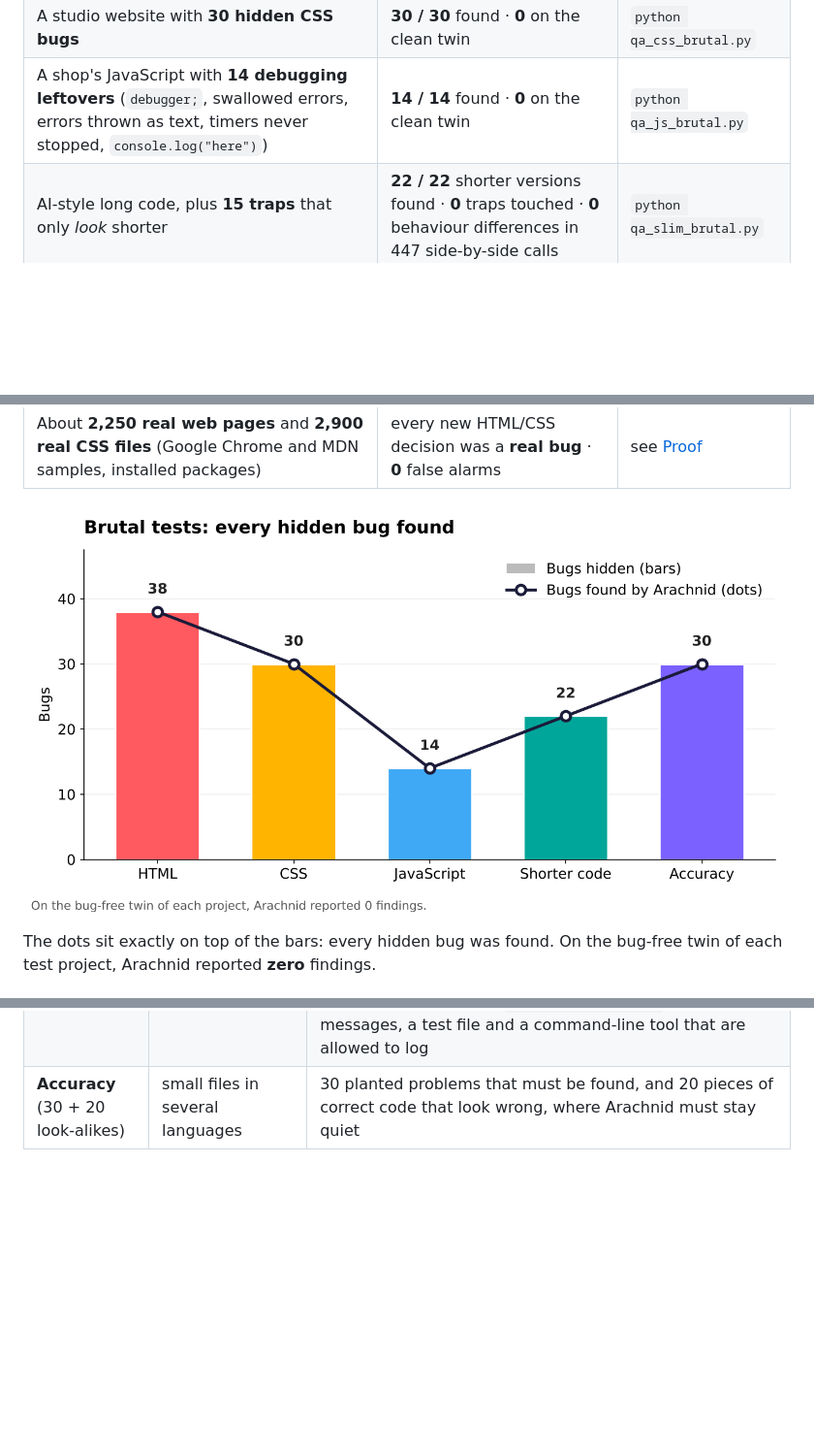
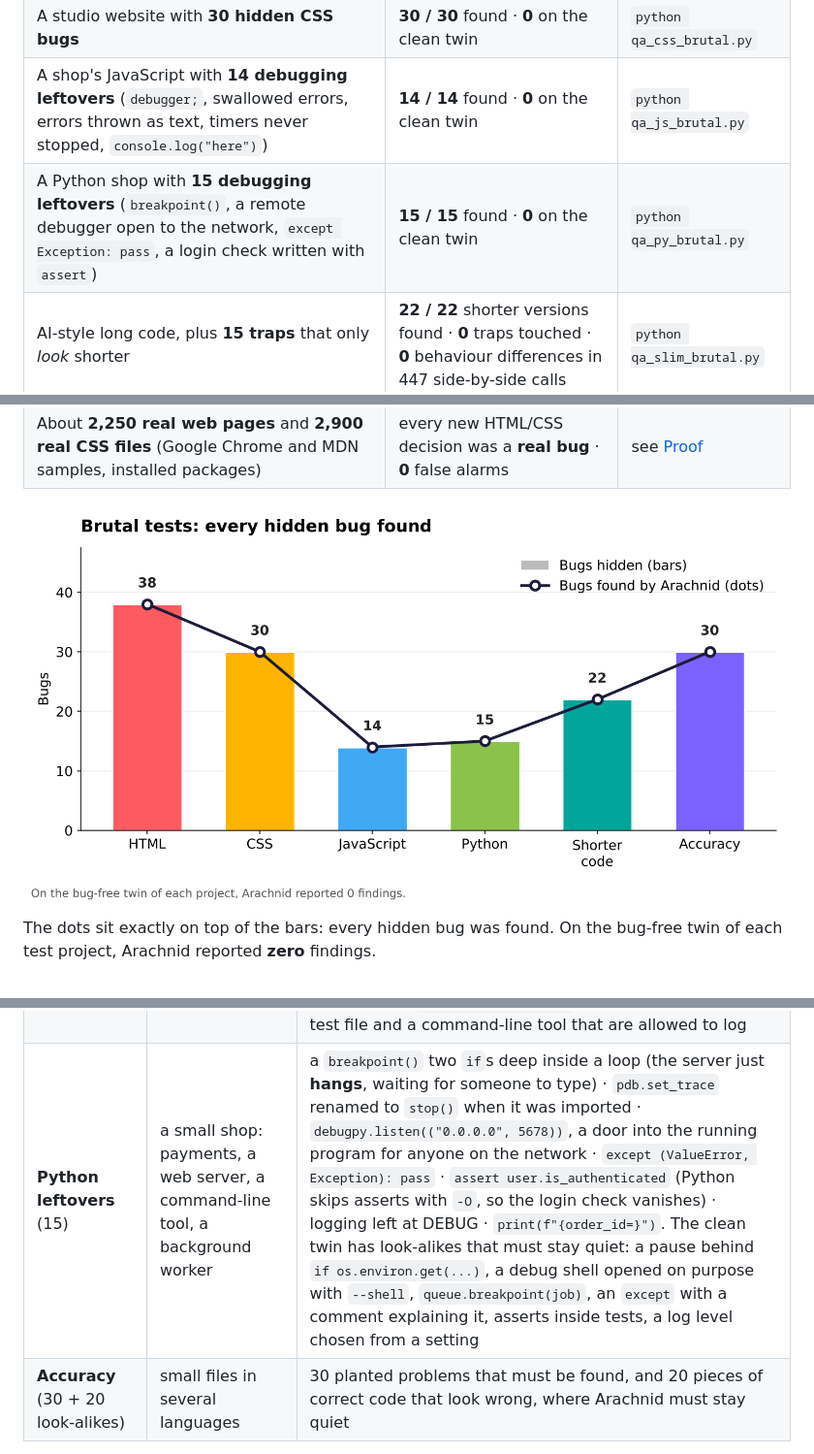
Before and after one commit to meetRaval09/arachnid, a Markdown page: README.md, 3 parts joined by grey strips. Shown at 97% size. Drawn GitHub-style; pictures changed too: docs/charts/brutal-tests.png; blank space fills up the shorter version.

Commit message:
Python debugging leftovers: 6 new checks + brutal Python test (15/15, clean twin 0)

```diff
--- a/README.md
+++ b/README.md
@@ -19,6 +19,7 @@ again on every push, so if Arachnid ever gets worse, the badge above turns red.
 | A shop website with **38 bugs hidden** in its HTML, forms, scripts and styles | **38 / 38** found on the exact line · **0** findings on the same site with the bugs fixed | `python qa_html_brutal.py` |
 | A studio website with **30 hidden CSS bugs** | **30 / 30** found · **0** on the clean twin | `python qa_css_brutal.py` |
 | A shop's JavaScript with **14 debugging leftovers** (`debugger;`, swallowed errors, errors thrown as text, timers never stopped, `console.log("here")`) | **14 / 14** found · **0** on the clean twin | `python qa_js_brutal.py` |
+| A Python shop with **15 debugging leftovers** (`breakpoint()`, a remote debugger open to the network, `except Exception: pass`, a login check written with `assert`) | **15 / 15** found · **0** on the clean twin | `python qa_py_brutal.py` |
 | AI-style long code, plus **15 traps** that only *look* shorter | **22 / 22** shorter versions found · **0** traps touched · **0** behaviour differences in 447 side-by-side calls | `python qa_slim_brutal.py` |
 | **30 planted problems** and **20 correct look-alikes**, across languages | **30 / 30** found · **0** false complaints | `python qa_accuracy.py` |
 | A change that moves a picture by **one pixel** | caught - the fix is **not** applied | `python arachnid.py selftest` |
@@ -47,6 +48,7 @@ and finds **nothing at all** on the clean twin.
 | **CSS** (30 bugs) | a studio site: 1 page, 4 style sheets | `var(--brand-colour)` when the variable is spelled `--brand-color` · `@media (max-width: 768)` with no `px`, so the phone layout never turns on · `calc(100%-2rem)` with no spaces, which browsers ignore · `text-align: centre` · white text on a white background · a banner wider than a phone screen |
 | **Shorter code** (22 + 15 traps) | a small project written the long, AI-style way in Python, JavaScript and TypeScript | 22 places that really can be shorter, and 15 **traps** that only *look* like they can - for example, a loop of decimal numbers, which `sum()` would add slightly differently. Arachnid must shorten the 22, leave all 15 traps alone, and the old and new code must give exactly the same answers when run side by side |
 | **JavaScript leftovers** (14) | a small shop: a page with an inline script, 2 scripts, a React component, a TypeScript file | a `debugger;` that freezes the page for anyone with developer tools open · an empty `catch {}` that hides a broken saved cart · `throw "Item id is missing"` (text, not an Error, so no record of where it happened) · `console.time("total")` ended as `console.timeEnd("Total")` · a `console.group()` never closed · `console.log("got here!!")`. The clean twin is full of look-alikes that must stay quiet: `options.debugger = true`, a `catch` with a comment explaining it, `throw new Error(...)`, real log messages, a test file and a command-line tool that are allowed to log |
+| **Python leftovers** (15) | a small shop: payments, a web server, a command-line tool, a background worker | a `breakpoint()` two `if`s deep inside a loop (the server just **hangs**, waiting for someone to type) · `pdb.set_trace` renamed to `stop()` when it was imported · `debugpy.listen(("0.0.0.0", 5678))`, a door into the running program for anyone on the network · `except (ValueError, Exception): pass` · `assert user.is_authenticated` (Python skips asserts with `-O`, so the login check vanishes) · logging left at DEBUG · `print(f"{order_id=}")`. The clean twin has look-alikes that must stay quiet: a pause behind `if os.environ.get(...)`, a debug shell opened on purpose with `--shell`, `queue.breakpoint(job)`, an `except` with a comment explaining it, asserts inside tests, a log level chosen from a setting |
 | **Accuracy** (30 + 20 look-alikes) | small files in several languages | 30 planted problems that must be found, and 20 pieces of correct code that look wrong, where Arachnid must stay quiet |
 
 **Security test.** Six apps that security teams build *on purpose* with known holes, to train people. Their
```
Also changed, not shown: other parts of README.md (+2 -0 lines), 7 other files.
